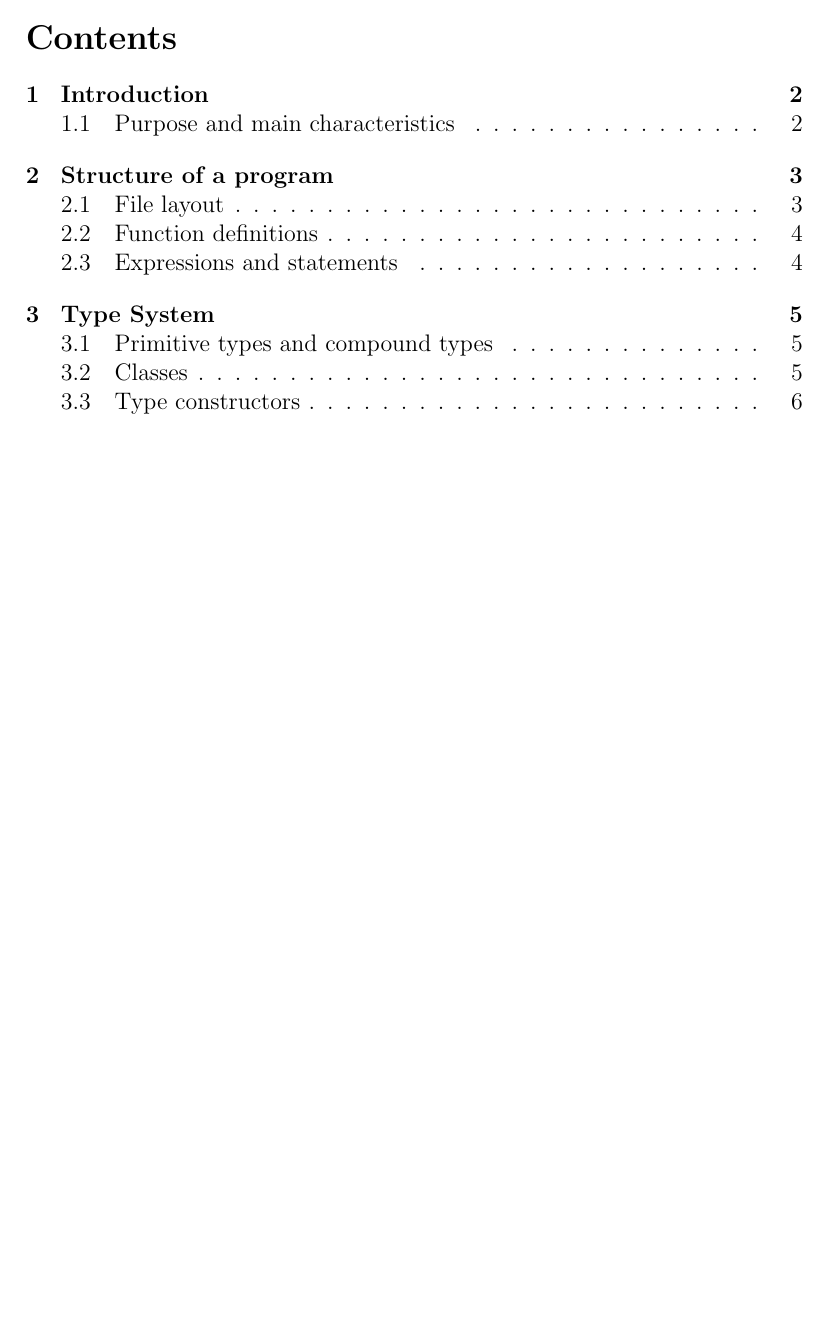
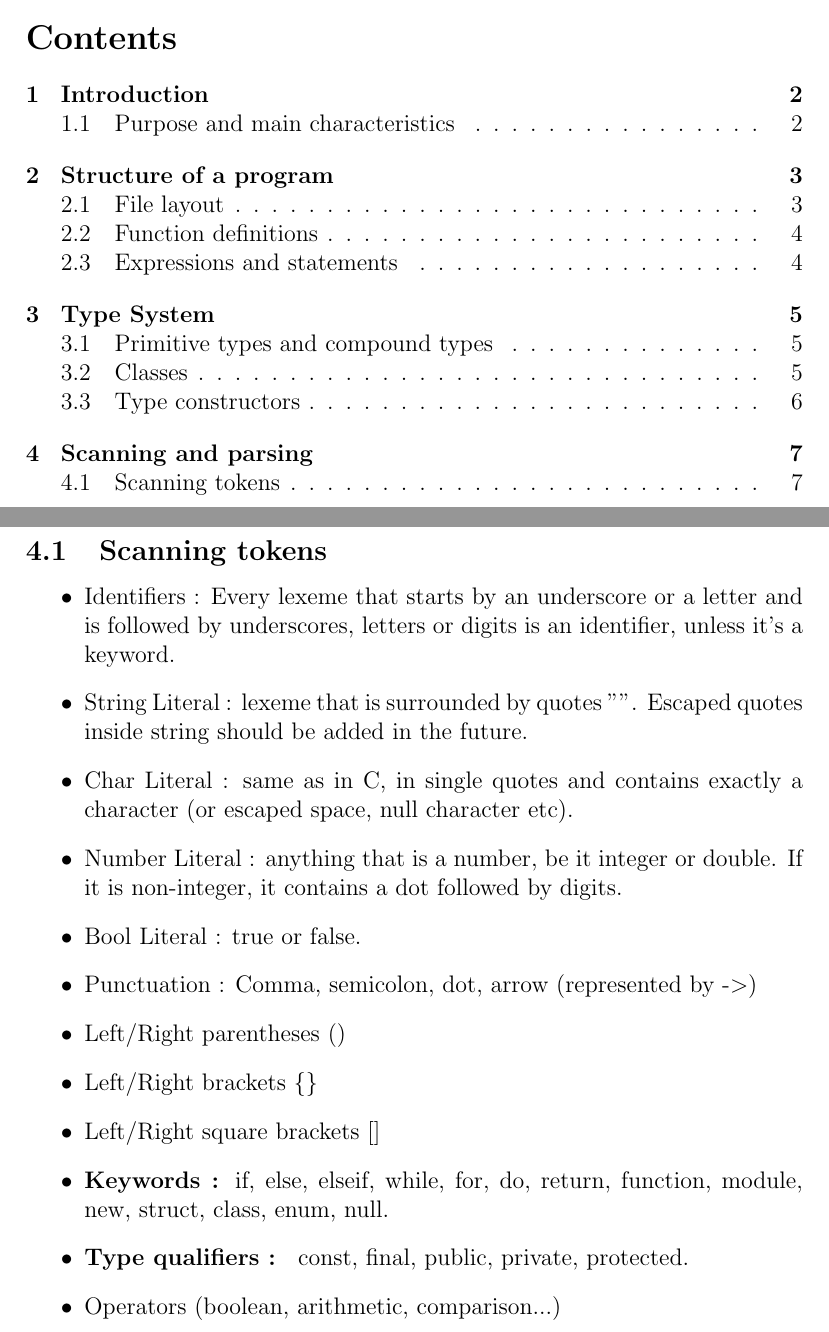
Before and after one commit to bisthebis/Boboscript, a LaTeX document (specification.tex): part of page 1 of 6 before the commit and two parts of pages 1 and 7 of 7 after it, the two joined at a grey line, cut so that both start at the same text, the shorter picture padded with empty space. Compiled offline with pdfLaTeX.

Commit message:
Added token list in spec

```diff
--- a/specification.tex
+++ b/specification.tex
@@ -125,5 +125,25 @@
 	Static arrays represent a type constructor : The type \textit{T[]} is a type construced from the type T.
 
 
+	\newpage
+	\section{Scanning and parsing}
+	\subsection{Scanning tokens}
+	\begin{itemize}
+		\item Identifiers : Every lexeme that starts by an underscore or a letter and is followed by underscores, letters or digits is an identifier, unless it's a keyword.
+		\item String Literal : lexeme that is surrounded by quotes "". Escaped quotes inside string should be added in the future.
+		\item Char Literal : same as in C, in single quotes and contains exactly a character (or escaped space, null character etc).
+		\item Number Literal : anything that is a number, be it integer or double. If it is non-integer, it contains a dot followed by digits.
+		\item Bool Literal : true or false.
+		\item Punctuation : Comma, semicolon, dot, arrow (represented by -$>$)
+		\item Left/Right parentheses ()
+		\item Left/Right brackets \{\}
+		\item Left/Right square brackets []
+		\item \textbf{Keywords : }if, else, elseif, while, for, do, return, function, module, new, struct, class, enum, null.
+		\item \textbf{Type qualifiers : } const, final, public, private, protected.
+		\item Operators (boolean, arithmetic, comparison...)
+
+	\end{itemize}
+
+
 
 \end{document}
```
Also changed, not shown: specification.pdf.
